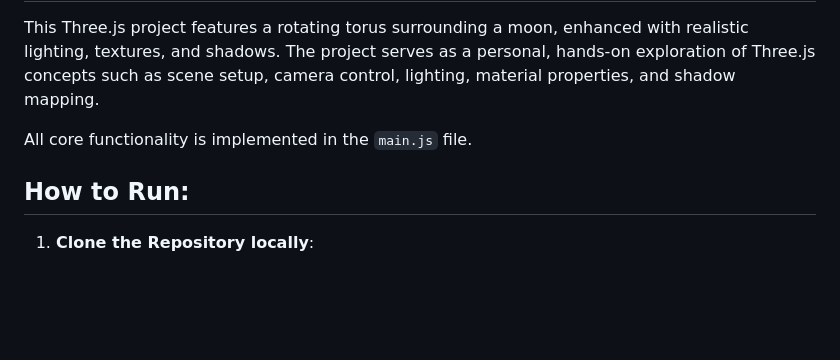
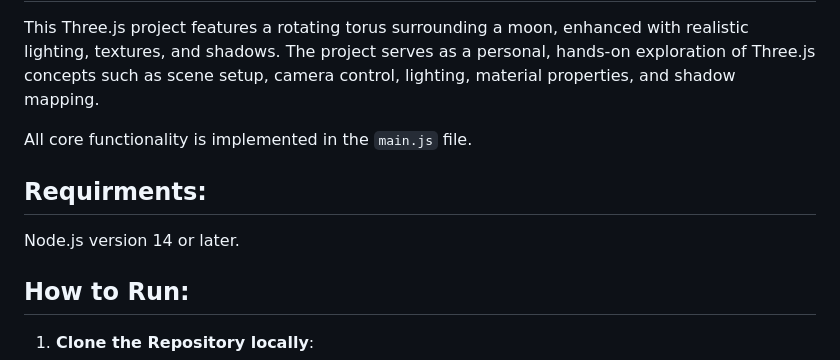
Before and after one commit to mustafa-ahmed1118/ring-of-power, a Markdown page: README.md, the part around the change. GitHub-like rendering; blank space fills up the shorter version.

```diff
--- a/README.md
+++ b/README.md
@@ -4,6 +4,8 @@ This Three.js project features a rotating torus surrounding a moon, enhanced wit
 
 All core functionality is implemented in the `main.js` file.
 
+## Requirments:
+Node.js version 14 or later.
 ## How to Run:
 
 1. **Clone the Repository locally**:
```
